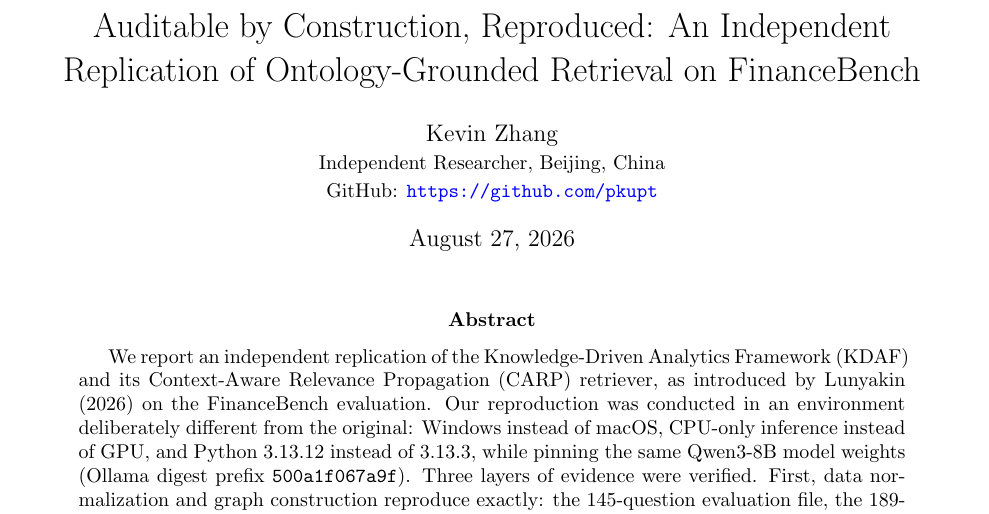
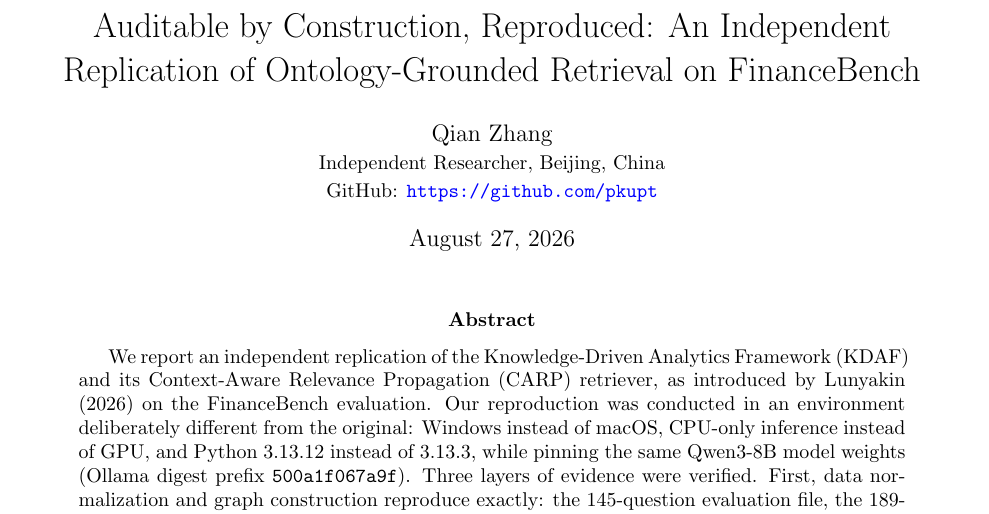
Before and after one commit to pkupt/kdaf-repro, a LaTeX paper (paper/kdaf-reproduction.tex): part of page 1 of 8, cut so that both start at the same text. Compiled offline with pdfLaTeX.

Commit message:
Use legal name Qian Zhang as paper/draft author

```diff
--- a/paper/kdaf-reproduction.tex
+++ b/paper/kdaf-reproduction.tex
@@ -12,7 +12,7 @@
 
 \title{Auditable by Construction, Reproduced: An Independent Replication of Ontology-Grounded Retrieval on FinanceBench}
 
-\author{Kevin Zhang\\
+\author{Qian Zhang\\
   \small Independent Researcher, Beijing, China\\
   \small GitHub: \url{https://github.com/pkupt}}
 
```
Also changed, not shown: paper/kdaf-reproduction-draft.md (+1 -1 lines).
